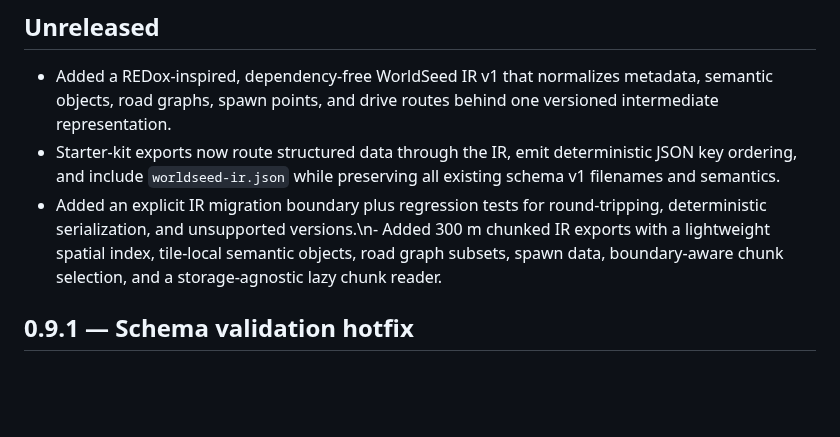
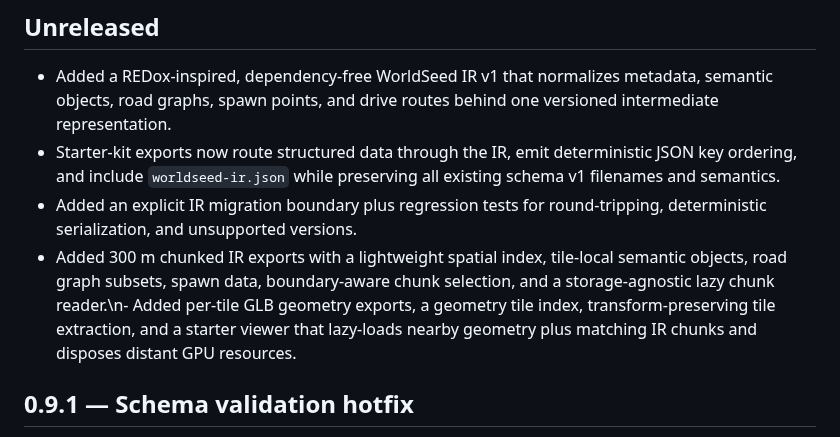
Before and after one commit to yz4git/next-gen, a Markdown page: CHANGELOG.md, the part around the change. Rendered like a GitHub page; blank space fills up the shorter version.

Commit message:
Record streamed geometry export support

```diff
--- a/CHANGELOG.md
+++ b/CHANGELOG.md
@@ -4,7 +4,8 @@
 
 - Added a REDox-inspired, dependency-free WorldSeed IR v1 that normalizes metadata, semantic objects, road graphs, spawn points, and drive routes behind one versioned intermediate representation.
 - Starter-kit exports now route structured data through the IR, emit deterministic JSON key ordering, and include `worldseed-ir.json` while preserving all existing schema v1 filenames and semantics.
-- Added an explicit IR migration boundary plus regression tests for round-tripping, deterministic serialization, and unsupported versions.\n- Added 300 m chunked IR exports with a lightweight spatial index, tile-local semantic objects, road graph subsets, spawn data, boundary-aware chunk selection, and a storage-agnostic lazy chunk reader.
+- Added an explicit IR migration boundary plus regression tests for round-tripping, deterministic serialization, and unsupported versions.
+- Added 300 m chunked IR exports with a lightweight spatial index, tile-local semantic objects, road graph subsets, spawn data, boundary-aware chunk selection, and a storage-agnostic lazy chunk reader.\n- Added per-tile GLB geometry exports, a geometry tile index, transform-preserving tile extraction, and a starter viewer that lazy-loads nearby geometry plus matching IR chunks and disposes distant GPU resources.
 
 ## 0.9.1 — Schema validation hotfix
 
```
